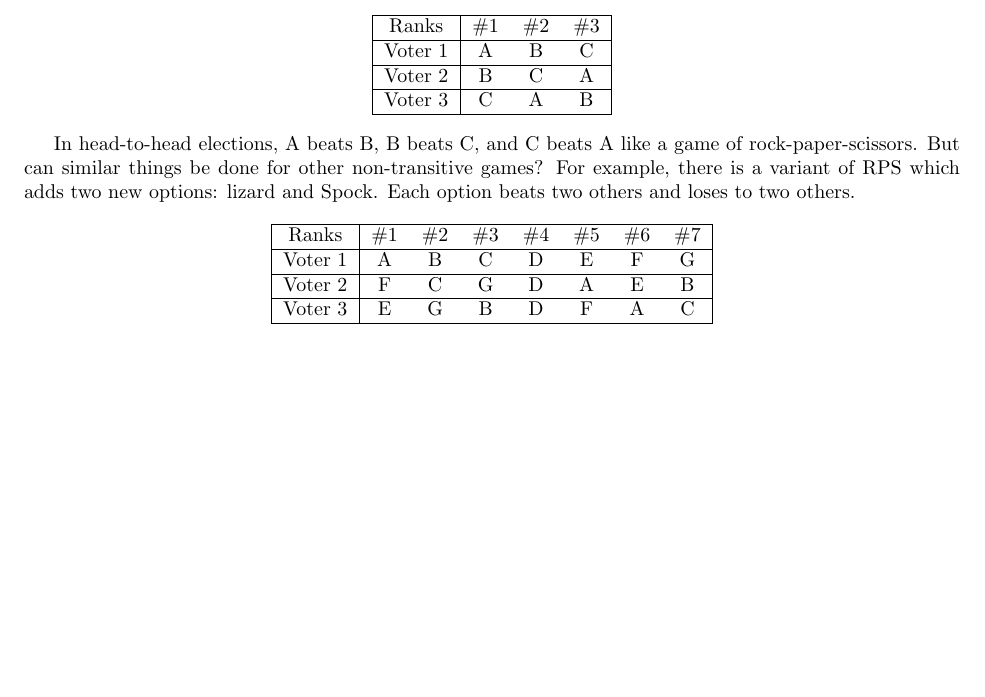
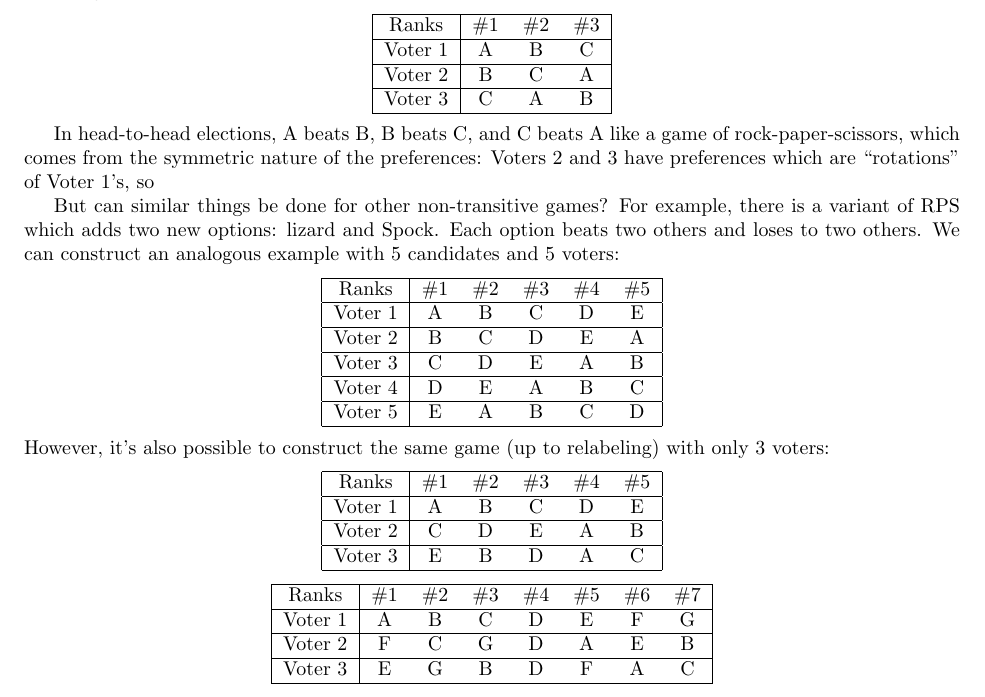
Before and after one commit to Mathtician/ideas, a LaTeX document (condorcet/condorcet.tex): part of the page, cut so that both start at the same text, the shorter picture padded with empty space. Compiled offline with pdfLaTeX.

Commit message:
Added tables to condorcet

```diff
--- a/condorcet/condorcet.tex
+++ b/condorcet/condorcet.tex
@@ -59,23 +59,39 @@ with 3 candidates A, B, and C and 3 voters:
 
 In head-to-head elections,
 A beats B, B beats C, and C beats A
-like a game of rock-paper-scissors.
+like a game of rock-paper-scissors,
+which comes from the symmetric nature of the preferences:
+Voters 2 and 3 have preferences which are ``rotations'' of Voter 1's,
+so
+
 But can similar things be done for other non-transitive games?
 For example, there is a variant of RPS
 which adds two new options: lizard and Spock.
 Each option beats two others and loses to two others.
+We can construct an analogous example with 5 candidates and 5 voters:
 
-% (0, 1, 2, 3, 4)
-% (2, 3, 4, 0, 1)
-% (4, 1, 3, 0, 2)
-
-% (0, 1, 2, 3, 4)
-% (2, 4, 1, 3, 0)
-% (3, 4, 0, 1, 2)
-
-% (0, 1, 2, 3, 4)
-% (3, 1, 4, 2, 0)
-% (4, 2, 0, 3, 1)
+\begin{center}
+  \begin{tabular}{|c|c c c c c|}
+    \hline
+    Ranks & \#1 & \#2 & \#3 & \#4 & \#5 \\ \hline
+    Voter 1 & A & B & C & D & E \\ \hline
+    Voter 2 & B & C & D & E & A \\ \hline
+    Voter 3 & C & D & E & A & B \\ \hline
+    Voter 4 & D & E & A & B & C \\ \hline
+    Voter 5 & E & A & B & C & D \\ \hline
+  \end{tabular}
+\end{center}
+However, it's also possible to construct the same game (up to relabeling)
+with only 3 voters:
+\begin{center}
+  \begin{tabular}{|c|c c c c c|}
+    \hline
+    Ranks & \#1 & \#2 & \#3 & \#4 & \#5 \\ \hline
+    Voter 1 & A & B & C & D & E \\ \hline
+    Voter 2 & C & D & E & A & B \\ \hline
+    Voter 3 & E & B & D & A & C \\ \hline
+  \end{tabular}
+\end{center}
 
 \begin{center}
   \begin{tabular}{|c|c c c c c c c|}
```
Also changed, not shown: condorcet/condorcet.pdf. Lines whose indentation alone changed are shown as unchanged.
